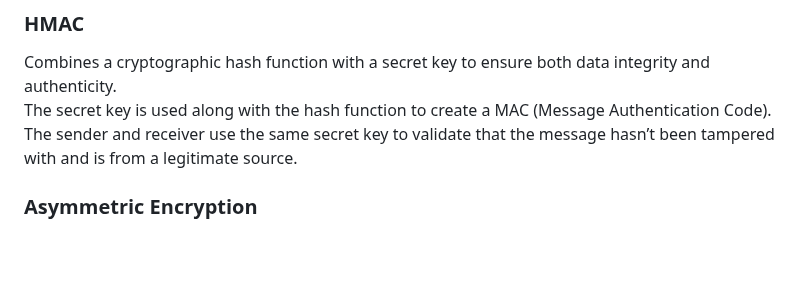
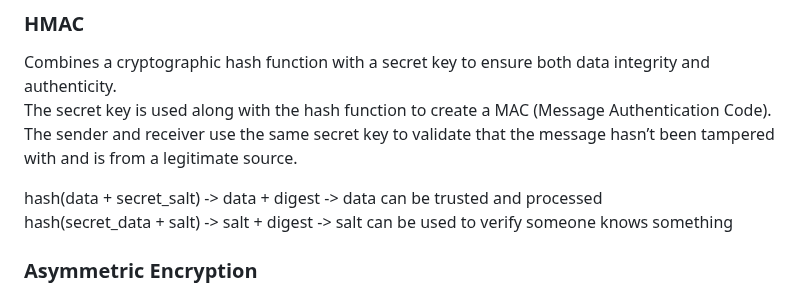
Before and after one commit to FarukErat/Notes_and_Tutorials, a Markdown page: authentication.md, the part around the change. Rendered like a GitHub page; blank space fills up the shorter version.

```diff
--- a/authentication.md
+++ b/authentication.md
@@ -263,6 +263,9 @@ Combines a cryptographic hash function with a secret key to ensure both data int
 The secret key is used along with the hash function to create a MAC (Message Authentication Code).<br>
 The sender and receiver use the same secret key to validate that the message hasn’t been tampered with and is from a legitimate source.<br>
 
+hash(data + secret_salt) -> data + digest -> data can be trusted and processed<br>
+hash(secret_data + salt) -> salt + digest -> salt can be used to verify someone knows something<br>
+
 ### Asymmetric Encryption
 A kind of encryption that requires two different keys that are mathematically paired.<br>
 Both keys have the exact same functionalities like encryption and decryption, meaning that any of the pairs can encrypt and decrypt data.<br>
```
